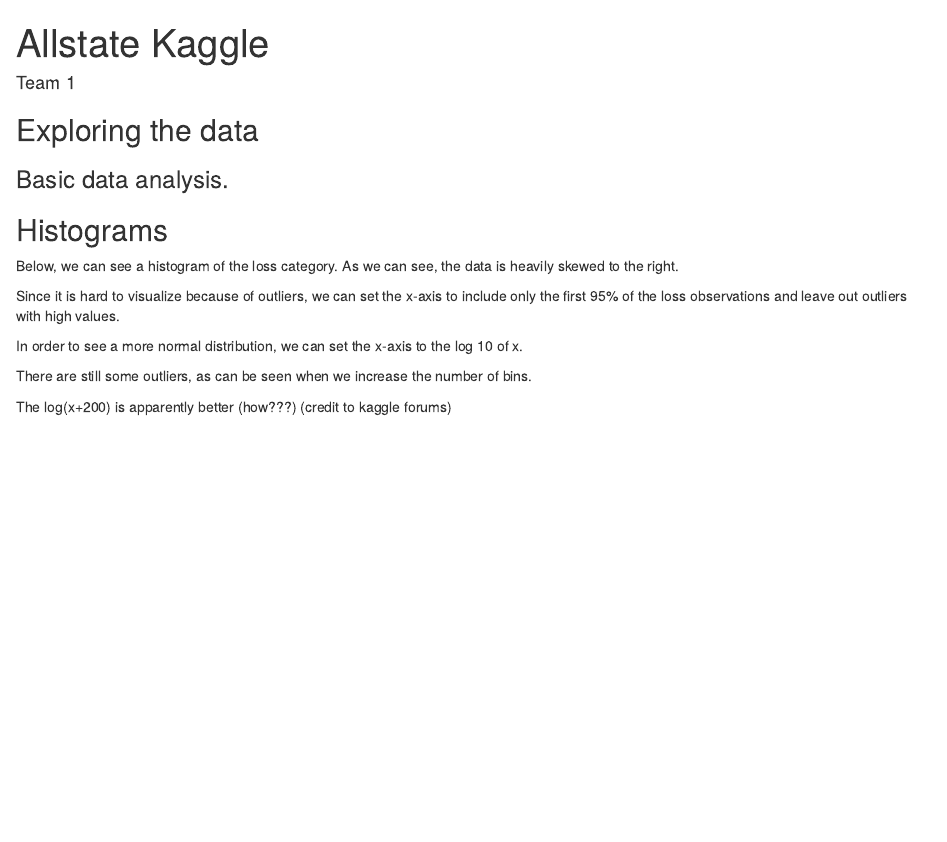
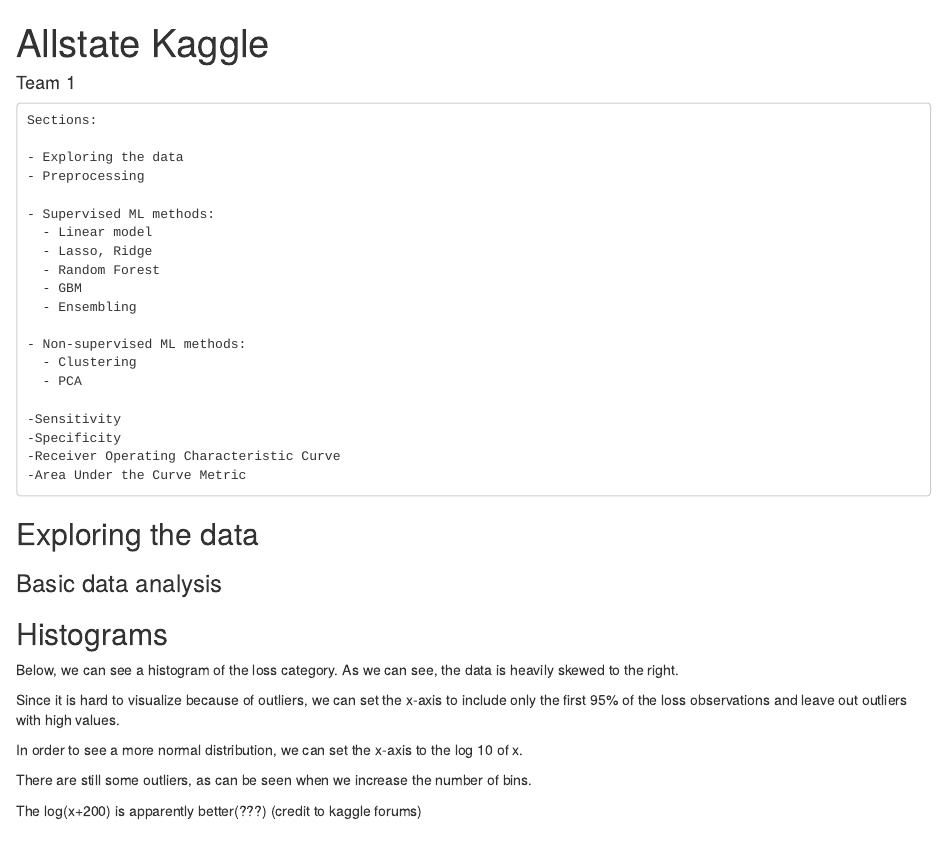
Before and after one commit to jameslee0920/allstate-kaggle, an R Markdown document (markdown.rmd): the page in a window 1100 px wide, from its top. Rendered offline with R 4.5, knitr and Pandoc, with nearby package versions; the code chunks are not run, so their results and figures are left out.

Commit message:
updated sections

````diff
--- a/markdown.rmd
+++ b/markdown.rmd
@@ -3,6 +3,30 @@
 author: "Team 1"
 output: html_document
 ---
+
+~~~~~~~~~~~~~~~~~~~~~~~~~~~~
+Sections:
+
+- Exploring the data
+- Preprocessing
+
+- Supervised ML methods:
+  - Linear model
+  - Lasso, Ridge
+  - Random Forest
+  - GBM
+  - Ensembling
+
+- Non-supervised ML methods:
+  - Clustering
+  - PCA
+
+-Sensitivity
+-Specificity
+-Receiver Operating Characteristic Curve
+-Area Under the Curve Metric
+
+~~~~~~~~~~~~~~~~~~~~~~~~~~~~
 
 ```{r setup, include=FALSE}
 knitr::opts_chunk$set(echo = TRUE)
@@ -20,7 +44,7 @@
 
 ## Exploring the data
 
-### Basic data analysis.
+### Basic data analysis
 
 ```{r, echo = F, warning = F, message = F, cache=F}
 
@@ -142,7 +166,7 @@
   ylim(0, 2)
 ```
 
-The log(x+200) is apparently better (how???) (credit to kaggle forums)
+The log(x+200) is apparently better(???) (credit to kaggle forums)
 
 ```{r, echo = F, warning = F, message = F}
 skew3 <- skewness(log(allstate_train$loss+200))
````
